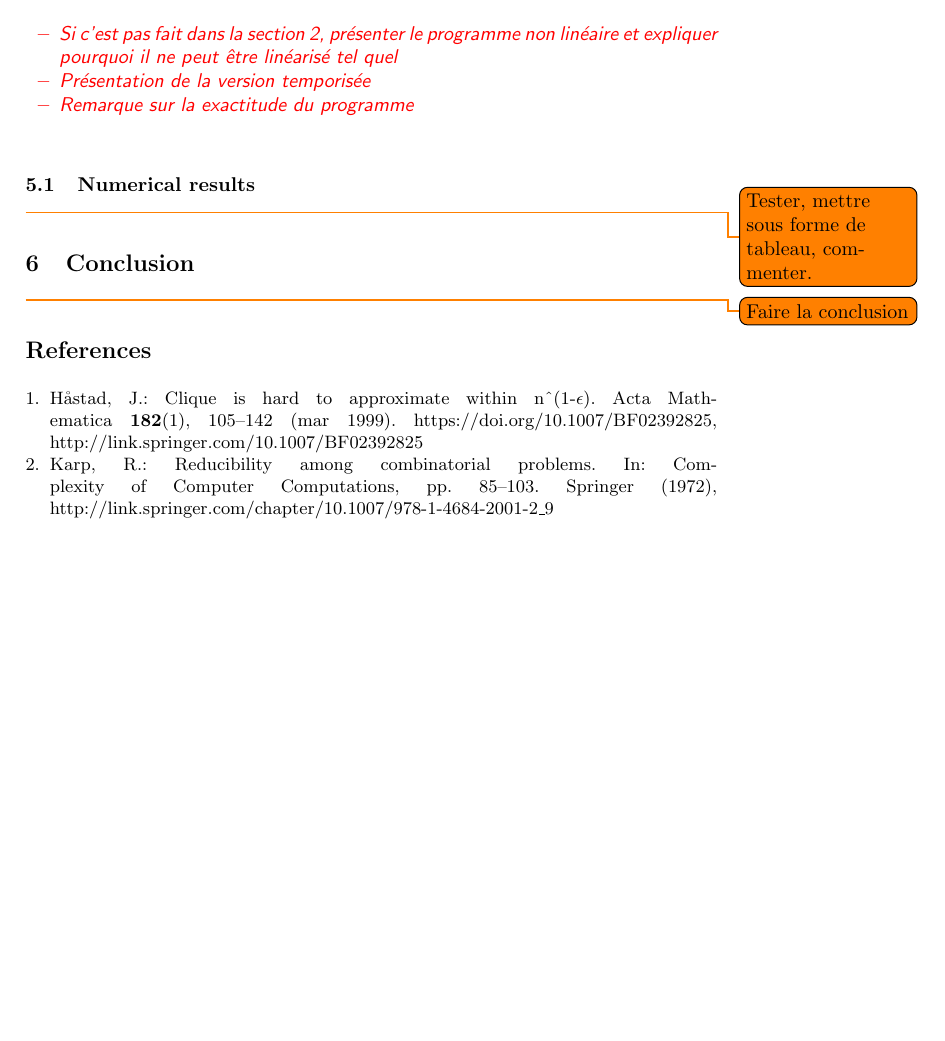
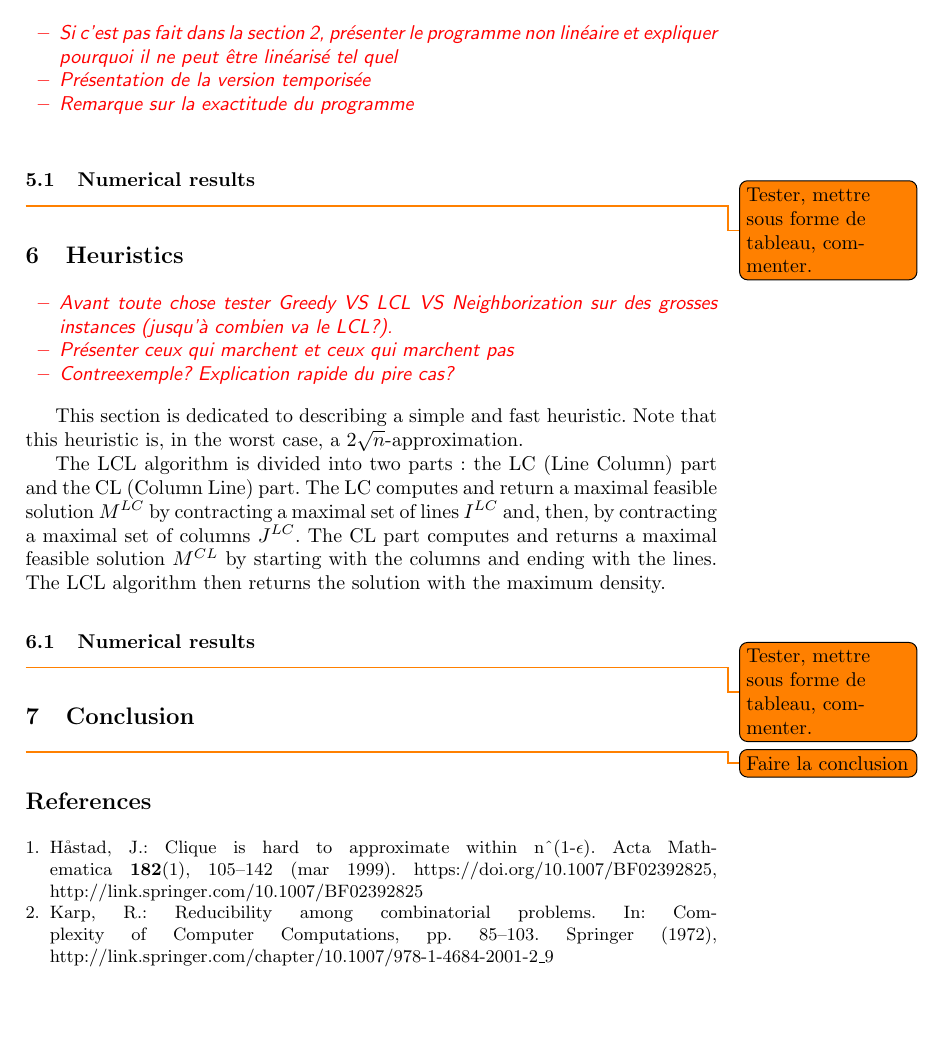
Before and after one commit to mouton5000/maxDenseSubgrid, a LaTeX paper (ISCO-2016.tex): part of page 7 of 7, cut so that both start at the same text, the shorter picture padded with empty space. Compiled offline with pdfLaTeX; a missing bibliography style is replaced by a similar one.

Commit message:
Oubli des heuristiques dans le fichier principal

```diff
--- a/ISCO-2016.tex
+++ b/ISCO-2016.tex
@@ -84,6 +84,7 @@ TODO
 \input{complexity}
 \input{approximability}
 \input{linear_programming}
+\input{heuristics}
 \input{conclu}
 
 \bibliographystyle{splncs}
```
